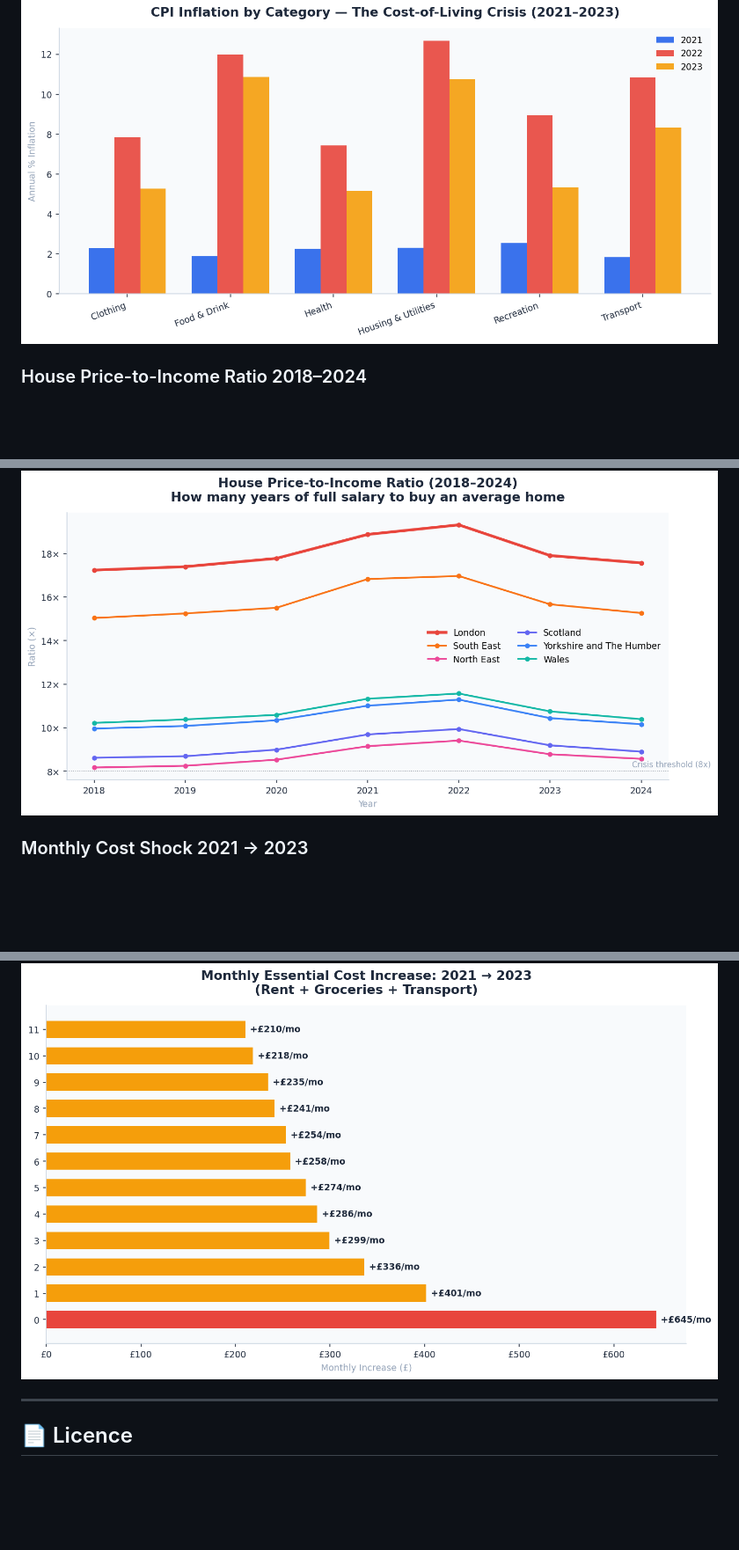
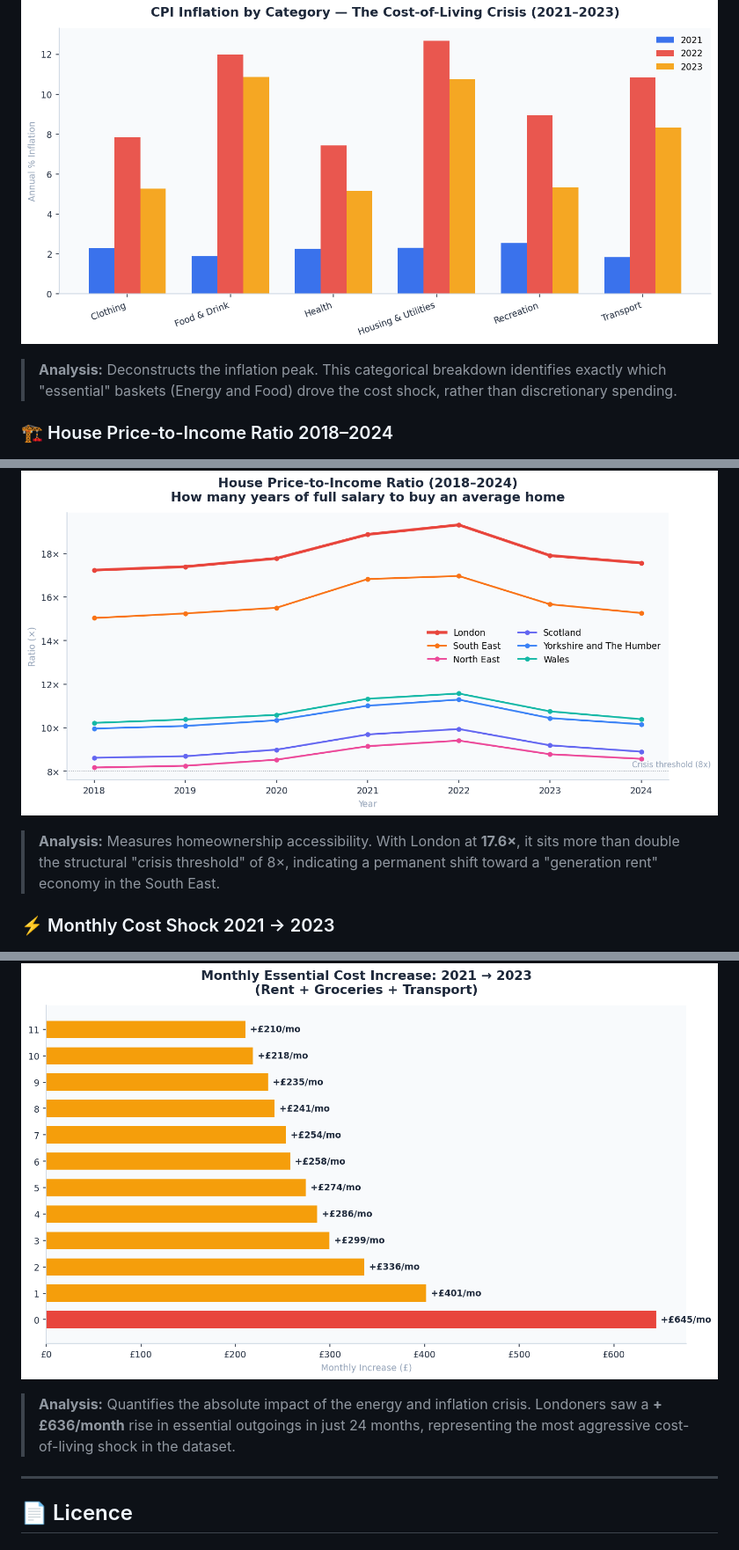
Before and after one commit to RidhimaGupta4/UK-Cost-of-Living, a Markdown page: README.md, 3 parts joined by grey strips. Shown at 88% size. Drawn GitHub-style; blank space fills up the shorter version.

```diff
--- a/README.md
+++ b/README.md
@@ -310,10 +311,13 @@ This project was built as a UK data analyst / data scientist portfolio piece. It
 ![CPI Breakdown](outputs/04_cpi_breakdown.png)
+> **Analysis:** Deconstructs the inflation peak. This categorical breakdown identifies exactly which "essential" baskets (Energy and Food) drove the cost shock, rather than discretionary spending.
 
-### House Price-to-Income Ratio 2018–2024
+### 🏗️ House Price-to-Income Ratio 2018–2024
 ![House Price Income](outputs/05_house_price_income_ratio.png)
+> **Analysis:** Measures homeownership accessibility. With London at **17.6×**, it sits more than double the structural "crisis threshold" of 8×, indicating a permanent shift toward a "generation rent" economy in the South East.
 
-### Monthly Cost Shock 2021 → 2023
+### ⚡ Monthly Cost Shock 2021 → 2023
 ![Cost Shock](outputs/06_cost_shock_2021_2023.png)
+> **Analysis:** Quantifies the absolute impact of the energy and inflation crisis. Londoners saw a **+£636/month** rise in essential outgoings in just 24 months, representing the most aggressive cost-of-living shock in the dataset.
 
 ---
 
```
Also changed, not shown: other parts of README.md (+16 -15 lines).
